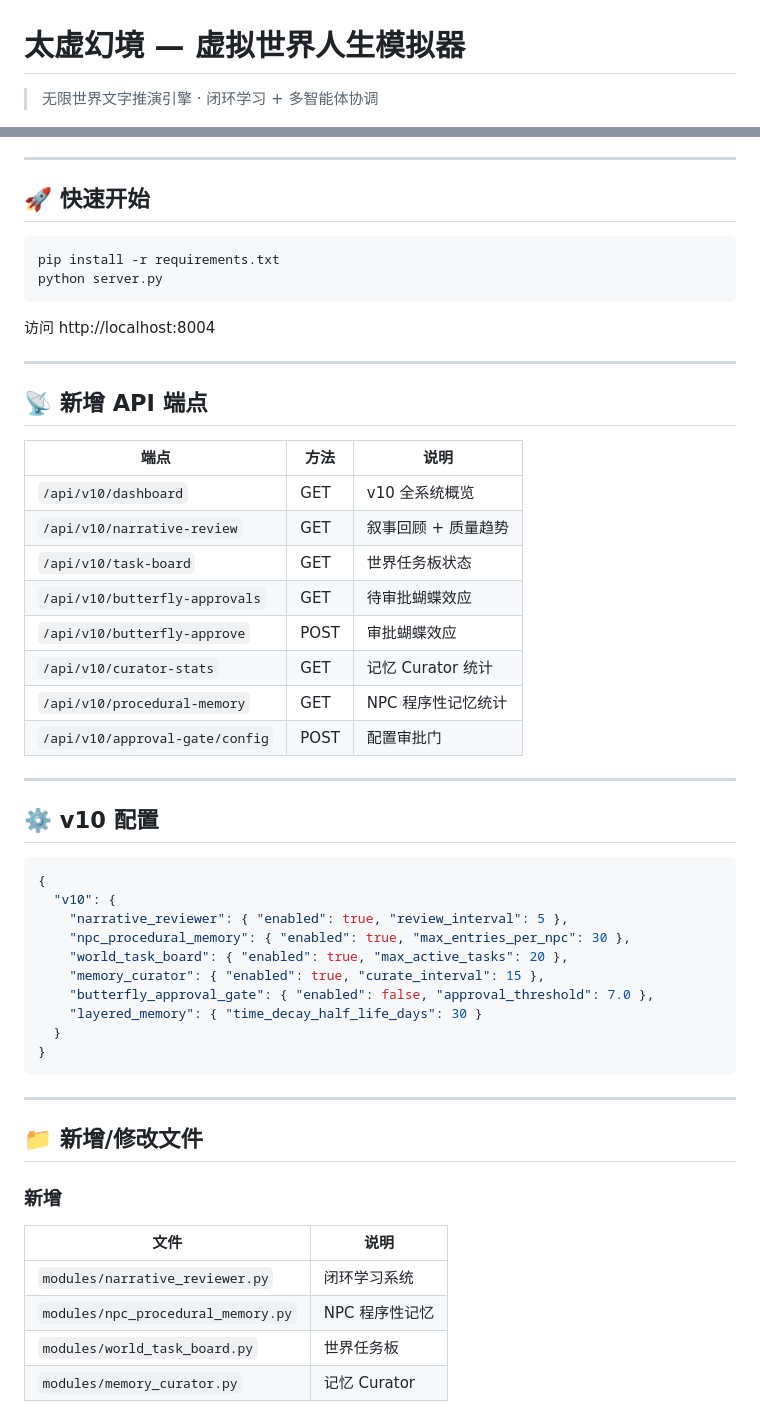
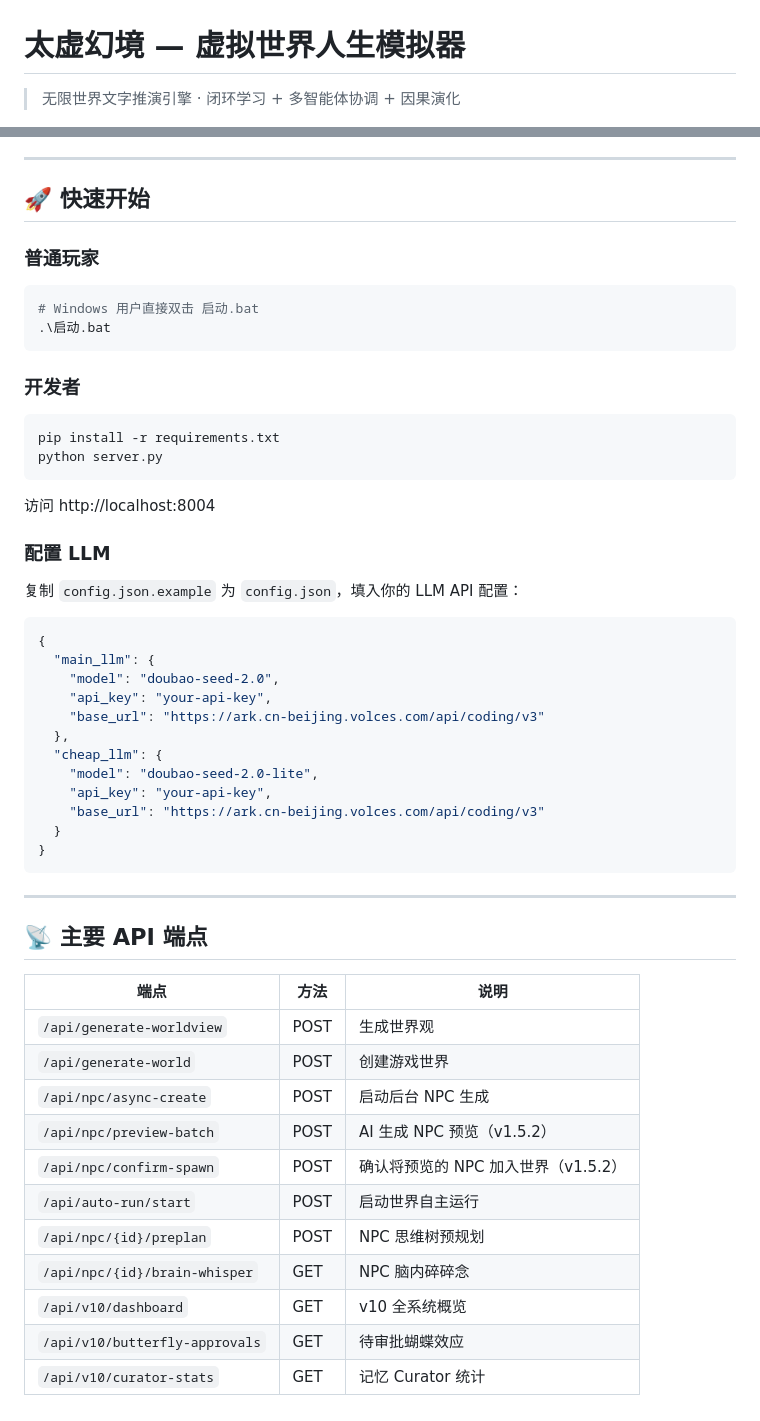
Before and after one commit to ruiyayouqing/illusory-world-simulator, a Markdown page: README.md, 2 parts joined by grey strips. GitHub-like rendering.

````diff
--- a/README.md
+++ b/README.md
@@ -1,6 +1,6 @@
 # 太虚幻境 — 虚拟世界人生模拟器
 
-> 无限世界文字推演引擎 · 闭环学习 + 多智能体协调
+> 无限世界文字推演引擎 · 闭环学习 + 多智能体协调 + 因果演化
 
 [![Python](https://img.shields.io/badge/Python-3.10+-blue.svg)](https://python.org)
 [![FastAPI](https://img.shields.io/badge/FastAPI-0.100+-green.svg)](https://fastapi.tiangolo.com)
@@ -87,6 +67,13 @@ NPC "独自探索荒野"  → 成功率 20% → 下次降级
 
 ## 🚀 快速开始
 
+### 普通玩家
+```bash
+# Windows 用户直接双击 启动.bat
+.\启动.bat
+```
+
+### 开发者
 ```bash
 pip install -r requirements.txt
 python server.py
@@ -94,47 +81,39 @@ python server.py
 
 访问 http://localhost:8004
 
----
-
-## 📡 新增 API 端点
-
-| 端点 | 方法 | 说明 |
-|------|------|------|
-| `/api/v10/dashboard` | GET | v10 全系统概览 |
-| `/api/v10/narrative-review` | GET | 叙事回顾 + 质量趋势 |
-| `/api/v10/task-board` | GET | 世界任务板状态 |
-| `/api/v10/butterfly-approvals` | GET | 待审批蝴蝶效应 |
-| `/api/v10/butterfly-approve` | POST | 审批蝴蝶效应 |
-| `/api/v10/curator-stats` | GET | 记忆 Curator 统计 |
-| `/api/v10/procedural-memory` | GET | NPC 程序性记忆统计 |
-| `/api/v10/approval-gate/config` | POST | 配置审批门 |
-
----
-
-## ⚙️ v10 配置
+### 配置 LLM
+复制 `config.json.example` 为 `config.json`，填入你的 LLM API 配置：
 
 ```json
 {
-  "v10": {
-    "narrative_reviewer": { "enabled": true, "review_interval": 5 },
-    "npc_procedural_memory": { "enabled": true, "max_entries_per_npc": 30 },
-    "world_task_board": { "enabled": true, "max_active_tasks": 20 },
-    "memory_curator": { "enabled": true, "curate_interval": 15 },
-    "butterfly_approval_gate": { "enabled": false, "approval_threshold": 7.0 },
-    "layered_memory": { "time_decay_half_life_days": 30 }
+  "main_llm": {
+    "model": "doubao-seed-2.0",
+    "api_key": "your-api-key",
+    "base_url": "https://ark.cn-beijing.volces.com/api/coding/v3"
+  },
+  "cheap_llm": {
+    "model": "doubao-seed-2.0-lite",
+    "api_key": "your-api-key",
+    "base_url": "https://ark.cn-beijing.volces.com/api/coding/v3"
   }
 }
 ```
 
 ---
 
-## 📁 新增/修改文件
+## 📡 主要 API 端点
 
-### 新增
-| 文件 | 说明 |
-|------|------|
-| `modules/narrative_reviewer.py` | 闭环学习系统 |
-| `modules/npc_procedural_memory.py` | NPC 程序性记忆 |
-| `modules/world_task_board.py` | 世界任务板 |
-| `modules/memory_curator.py` | 记忆 Curator |
+| 端点 | 方法 | 说明 |
+|------|------|------|
+| `/api/generate-worldview` | POST | 生成世界观 |
+| `/api/generate-world` | POST | 创建游戏世界 |
+| `/api/npc/async-create` | POST | 启动后台 NPC 生成 |
+| `/api/npc/preview-batch` | POST | AI 生成 NPC 预览（v1.5.2） |
+| `/api/npc/confirm-spawn` | POST | 确认将预览的 NPC 加入世界（v1.5.2） |
+| `/api/auto-run/start` | POST | 启动世界自主运行 |
+| `/api/npc/{id}/preplan` | POST | NPC 思维树预规划 |
+| `/api/npc/{id}/brain-whisper` | GET | NPC 脑内碎碎念 |
+| `/api/v10/dashboard` | GET | v10 全系统概览 |
+| `/api/v10/butterfly-approvals` | GET | 待审批蝴蝶效应 |
+| `/api/v10/curator-stats` | GET | 记忆 Curator 统计 |
 
````
Also changed, not shown: other parts of README.md (+117 -81 lines).
